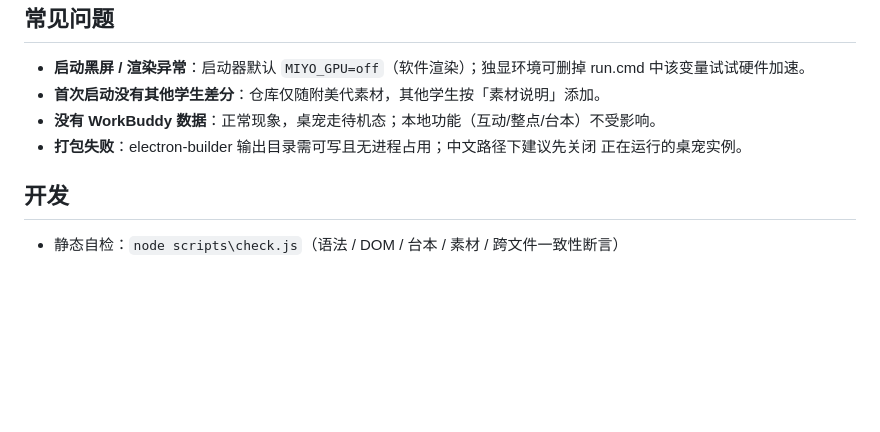
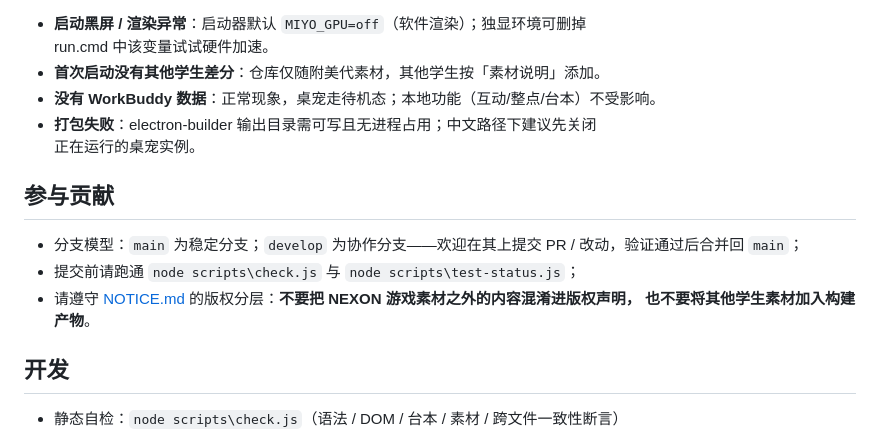
Before and after one commit to 286yingyin/miyo-pet, a Markdown page: README.md, the part around one of its changes. GitHub-like rendering; blank space fills up the shorter version.

Commit message:
docs: add contributing section (develop branch for collaboration)

```diff
--- a/README.md
+++ b/README.md
@@ -131,6 +139,13 @@ npm run build:portable
 - **打包失败**：electron-builder 输出目录需可写且无进程占用；中文路径下建议先关闭
   正在运行的桌宠实例。
 
+## 参与贡献
+
+- 分支模型：`main` 为稳定分支；`develop` 为协作分支——欢迎在其上提交 PR / 改动，验证通过后合并回 `main`；
+- 提交前请跑通 `node scripts\check.js` 与 `node scripts\test-status.js`；
+- 请遵守 [NOTICE.md](NOTICE.md) 的版权分层：**不要把 NEXON 游戏素材之外的内容混淆进版权声明，
+  也不要将其他学生素材加入构建产物**。
+
 ## 开发
 
 - 静态自检：`node scripts\check.js`（语法 / DOM / 台本 / 素材 / 跨文件一致性断言）
```
Also changed, not shown: other parts of README.md (+8 -0 lines).
